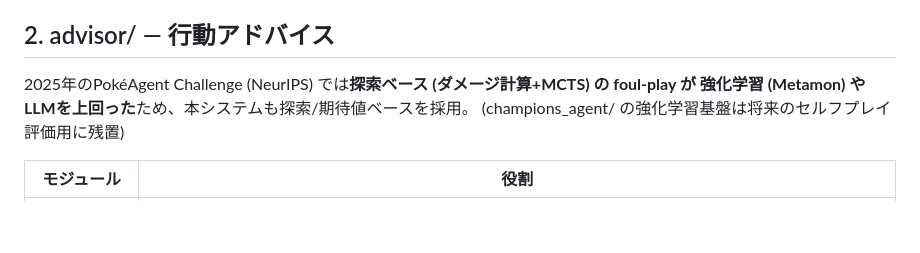
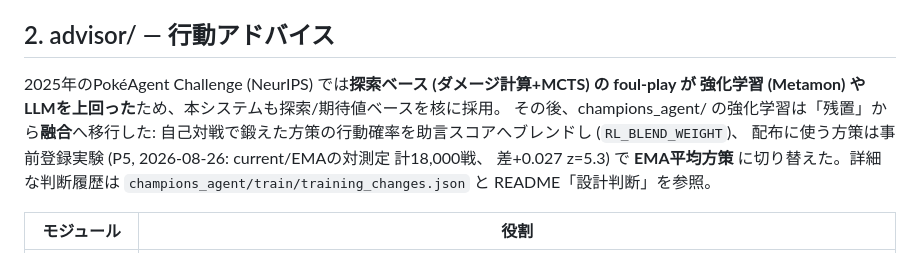
Before and after one commit to KentaroTabe/PokemonChampioons_Adviser, a Markdown page: ARCHITECTURE.md, the part around the change. Drawn GitHub-style; blank space fills up the shorter version.

```diff
--- a/ARCHITECTURE.md
+++ b/ARCHITECTURE.md
@@ -35,8 +35,12 @@ iPhone ─(USB)─ OBS 仮想カメラ ─ ブラウザ(index.html) ─ WebSocke
 ## 2. advisor/ — 行動アドバイス
 
 2025年のPokéAgent Challenge (NeurIPS) では**探索ベース (ダメージ計算+MCTS) の foul-play が
-強化学習 (Metamon) やLLMを上回った**ため、本システムも探索/期待値ベースを採用。
-(champions_agent/ の強化学習基盤は将来のセルフプレイ評価用に残置)
+強化学習 (Metamon) やLLMを上回った**ため、本システムも探索/期待値ベースを核に採用。
+その後、champions_agent/ の強化学習は「残置」から**融合**へ移行した:
+自己対戦で鍛えた方策の行動確率を助言スコアへブレンドし (`RL_BLEND_WEIGHT`)、
+配布に使う方策は事前登録実験 (P5, 2026-08-26: current/EMAの対測定 計18,000戦、
+差+0.027 z=5.3) で **EMA平均方策** に切り替えた。詳細な判断履歴は
+`champions_agent/train/training_changes.json` と README「設計判断」を参照。
 
 | モジュール | 役割 |
 |---|---|
```
Also changed, not shown: README.md (+21 -1 lines).
